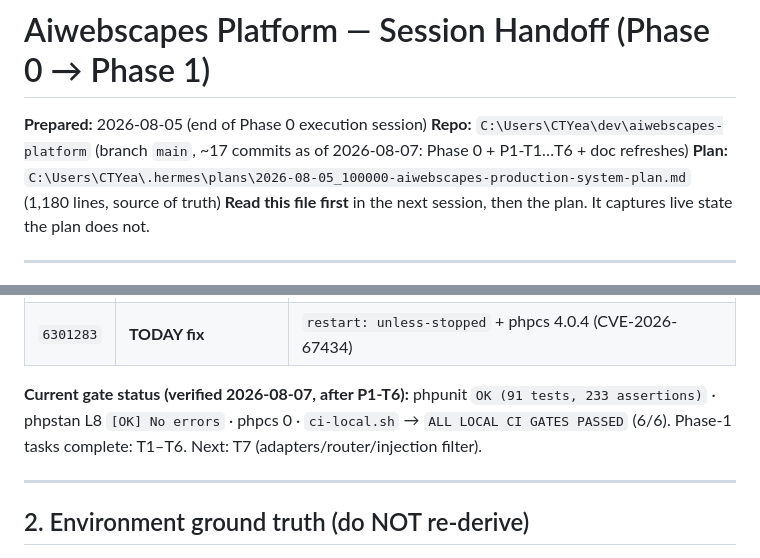
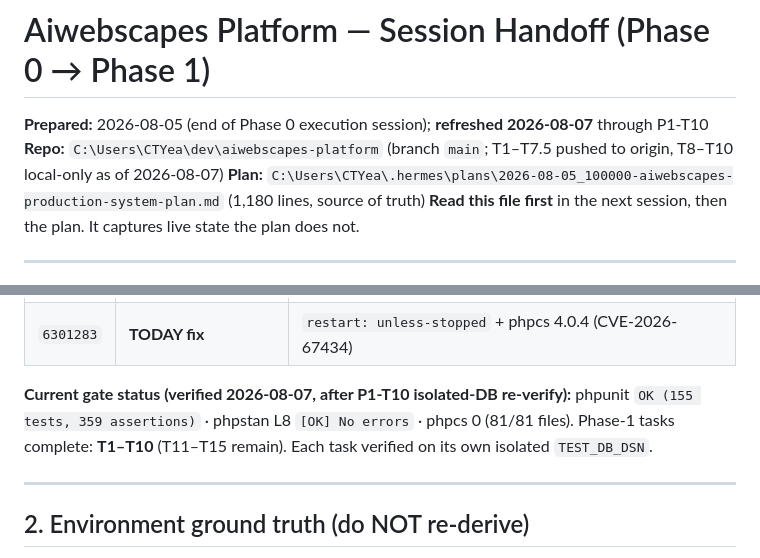
Before and after one commit to todyeag6/ai-workspace, a Markdown page: docs/HANDOFF.md, 2 parts joined by grey strips. Rendered like a GitHub page.

```diff
--- a/docs/HANDOFF.md
+++ b/docs/HANDOFF.md
@@ -1,7 +1,7 @@
 # Aiwebscapes Platform — Session Handoff (Phase 0 → Phase 1)
 
-**Prepared:** 2026-08-05 (end of Phase 0 execution session)
-**Repo:** `C:\Users\CTYea\dev\aiwebscapes-platform` (branch `main`, ~17 commits as of 2026-08-07: Phase 0 + P1-T1…T6 + doc refreshes)
+**Prepared:** 2026-08-05 (end of Phase 0 execution session); **refreshed 2026-08-07** through P1-T10
+**Repo:** `C:\Users\CTYea\dev\aiwebscapes-platform` (branch `main`; T1–T7.5 pushed to origin, T8–T10 local-only as of 2026-08-07)
 **Plan:** `C:\Users\CTYea\.hermes\plans\2026-08-05_100000-aiwebscapes-production-system-plan.md` (1,180 lines, source of truth)
 **Read this file first** in the next session, then the plan. It captures live state the plan does not.
 
@@ -39,7 +39,7 @@
 | `0ac2fdd` | P0-T6 | `docs/THREAT_MODEL.md` + `docs/adr/0001-modular-monolith.md` |
 | `6301283` | **TODAY fix** | `restart: unless-stopped` + phpcs 4.0.4 (CVE-2026-67434) |
 
-**Current gate status (verified 2026-08-07, after P1-T6):** phpunit `OK (91 tests, 233 assertions)` · phpstan L8 `[OK] No errors` · phpcs 0 · `ci-local.sh` → `ALL LOCAL CI GATES PASSED` (6/6). Phase-1 tasks complete: T1–T6. Next: T7 (adapters/router/injection filter).
+**Current gate status (verified 2026-08-07, after P1-T10 isolated-DB re-verify):** phpunit `OK (155 tests, 359 assertions)` · phpstan L8 `[OK] No errors` · phpcs 0 (81/81 files). Phase-1 tasks complete: **T1–T10** (T11–T15 remain). Each task verified on its own isolated `TEST_DB_DSN`.
 
 ---
 
```
Also changed, not shown: other parts of docs/HANDOFF.md (+20 -4 lines), docs/NEXT_SESSION_PROMPT.md (+7 -6 lines).
